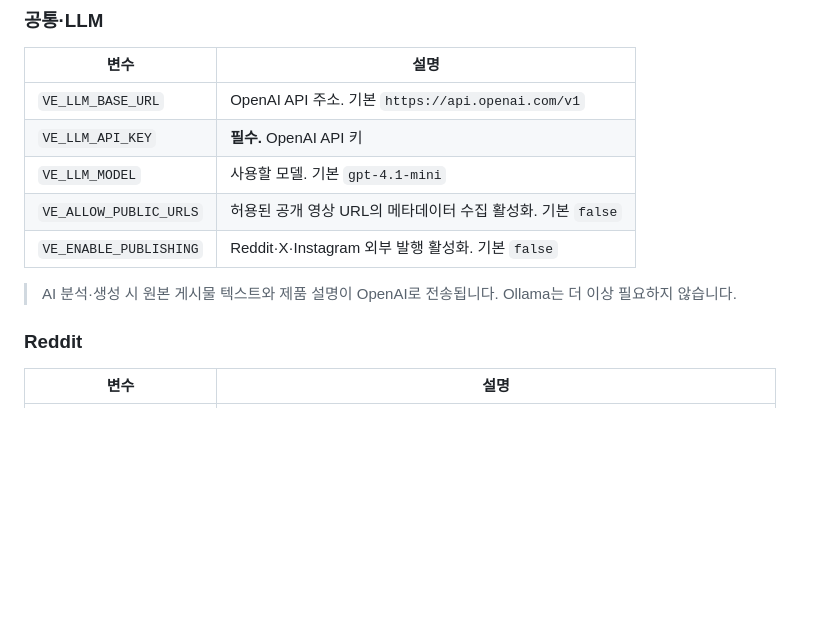
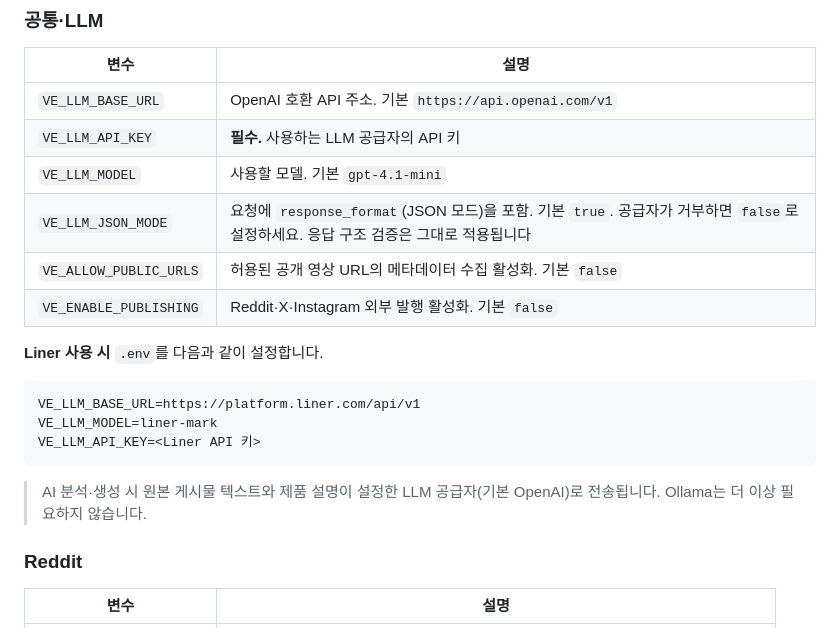
Before and after one commit to acradin/marketing_agent, a Markdown page: README.md, the part around the change. GitHub-like rendering; blank space fills up the shorter version.

Commit message:
Document VE_LLM_JSON_MODE and Liner setup in README
Co-Authored-By: Claude Opus 5.5 <noreply@anthropic.com>

````diff
--- a/README.md
+++ b/README.md
@@ -93,13 +93,22 @@ Copy-Item .env.example .env   # 처음 한 번만. 이후 .env에 키를 입력
 
 | 변수 | 설명 |
 |---|---|
-| `VE_LLM_BASE_URL` | OpenAI API 주소. 기본 `https://api.openai.com/v1` |
-| `VE_LLM_API_KEY` | **필수.** OpenAI API 키 |
+| `VE_LLM_BASE_URL` | OpenAI 호환 API 주소. 기본 `https://api.openai.com/v1` |
+| `VE_LLM_API_KEY` | **필수.** 사용하는 LLM 공급자의 API 키 |
 | `VE_LLM_MODEL` | 사용할 모델. 기본 `gpt-4.1-mini` |
+| `VE_LLM_JSON_MODE` | 요청에 `response_format`(JSON 모드)을 포함. 기본 `true`. 공급자가 거부하면 `false`로 설정하세요. 응답 구조 검증은 그대로 적용됩니다 |
 | `VE_ALLOW_PUBLIC_URLS` | 허용된 공개 영상 URL의 메타데이터 수집 활성화. 기본 `false` |
 | `VE_ENABLE_PUBLISHING` | Reddit·X·Instagram 외부 발행 활성화. 기본 `false` |
 
-> AI 분석·생성 시 원본 게시물 텍스트와 제품 설명이 OpenAI로 전송됩니다. Ollama는 더 이상 필요하지 않습니다.
+**Liner 사용 시** `.env`를 다음과 같이 설정합니다.
+
+```
+VE_LLM_BASE_URL=https://platform.liner.com/api/v1
+VE_LLM_MODEL=liner-mark
+VE_LLM_API_KEY=<Liner API 키>
+```
+
+> AI 분석·생성 시 원본 게시물 텍스트와 제품 설명이 설정한 LLM 공급자(기본 OpenAI)로 전송됩니다. Ollama는 더 이상 필요하지 않습니다.
 
 ### Reddit
 
````
